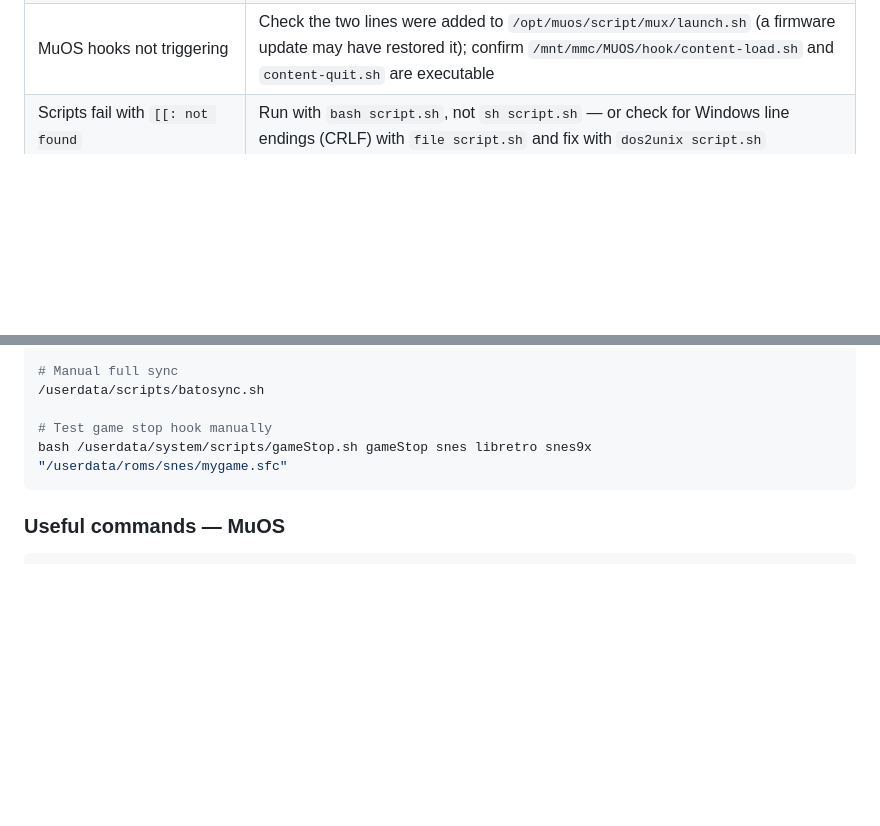
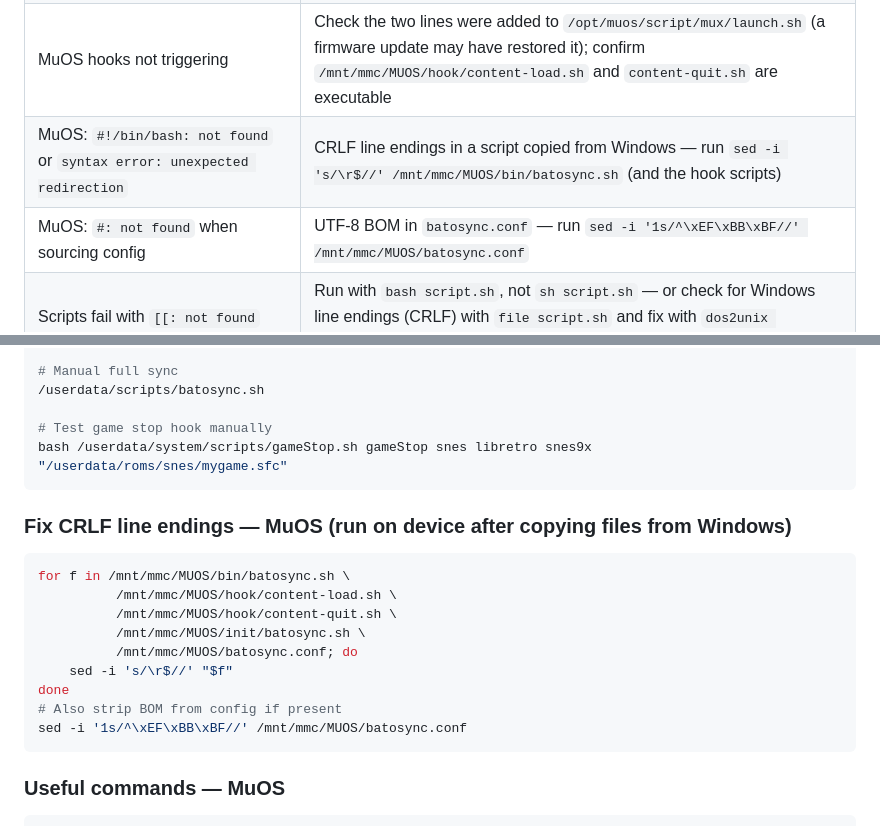
Before and after one commit to fozteh/batosync, a Markdown page: README.md, 2 parts joined by grey strips. Rendered like a GitHub page; blank space fills up the shorter version.

Commit message:
Add MuOS CRLF fix to cheat sheet and troubleshooting table
Scripts copied from Windows carry CRLF line endings which break the
bash shebang (#!/bin/bash\r not found) and cause syntax errors mid-file.
Added a one-liner to strip CRLF from all MuOS files and a separate
BOM-strip command for batosync.conf. Both cases now have troubleshooting
table entries.

Co-Authored-By: Claude Sonnet 4.6 <noreply@anthropic.com>

````diff
--- a/README.md
+++ b/README.md
@@ -413,6 +413,8 @@ Logs are written on each Batocera device at:
 | Want more/fewer backups | Change `MAX_BACKUPS=20` in `docker-compose.yml` and restart |
 | gameStart/gameStop not triggering | Scripts must be in `/userdata/system/scripts/`, not `/userdata/scripts/` |
 | MuOS hooks not triggering | Check the two lines were added to `/opt/muos/script/mux/launch.sh` (a firmware update may have restored it); confirm `/mnt/mmc/MUOS/hook/content-load.sh` and `content-quit.sh` are executable |
+| MuOS: `#!/bin/bash: not found` or `syntax error: unexpected redirection` | CRLF line endings in a script copied from Windows — run `sed -i 's/\r$//' /mnt/mmc/MUOS/bin/batosync.sh` (and the hook scripts) |
+| MuOS: `#: not found` when sourcing config | UTF-8 BOM in `batosync.conf` — run `sed -i '1s/^\xEF\xBB\xBF//' /mnt/mmc/MUOS/batosync.conf` |
 | Scripts fail with `[[: not found` | Run with `bash script.sh`, not `sh script.sh` — or check for Windows line endings (CRLF) with `file script.sh` and fix with `dos2unix script.sh` |
 | Config file causes `﻿#: command not found` | BOM in config file — fix with `sed -i '1s/^\xEF\xBB\xBF//' /userdata/system/batosync.conf` |
 
@@ -491,6 +493,19 @@ cat /userdata/system/logs/batosync.log
 bash /userdata/system/scripts/gameStop.sh gameStop snes libretro snes9x "/userdata/roms/snes/mygame.sfc"
 ```
 
+### Fix CRLF line endings — MuOS (run on device after copying files from Windows)
+```bash
+for f in /mnt/mmc/MUOS/bin/batosync.sh \
+          /mnt/mmc/MUOS/hook/content-load.sh \
+          /mnt/mmc/MUOS/hook/content-quit.sh \
+          /mnt/mmc/MUOS/init/batosync.sh \
+          /mnt/mmc/MUOS/batosync.conf; do
+    sed -i 's/\r$//' "$f"
+done
+# Also strip BOM from config if present
+sed -i '1s/^\xEF\xBB\xBF//' /mnt/mmc/MUOS/batosync.conf
+```
+
 ### Useful commands — MuOS
 ```bash
 # View the log
````
